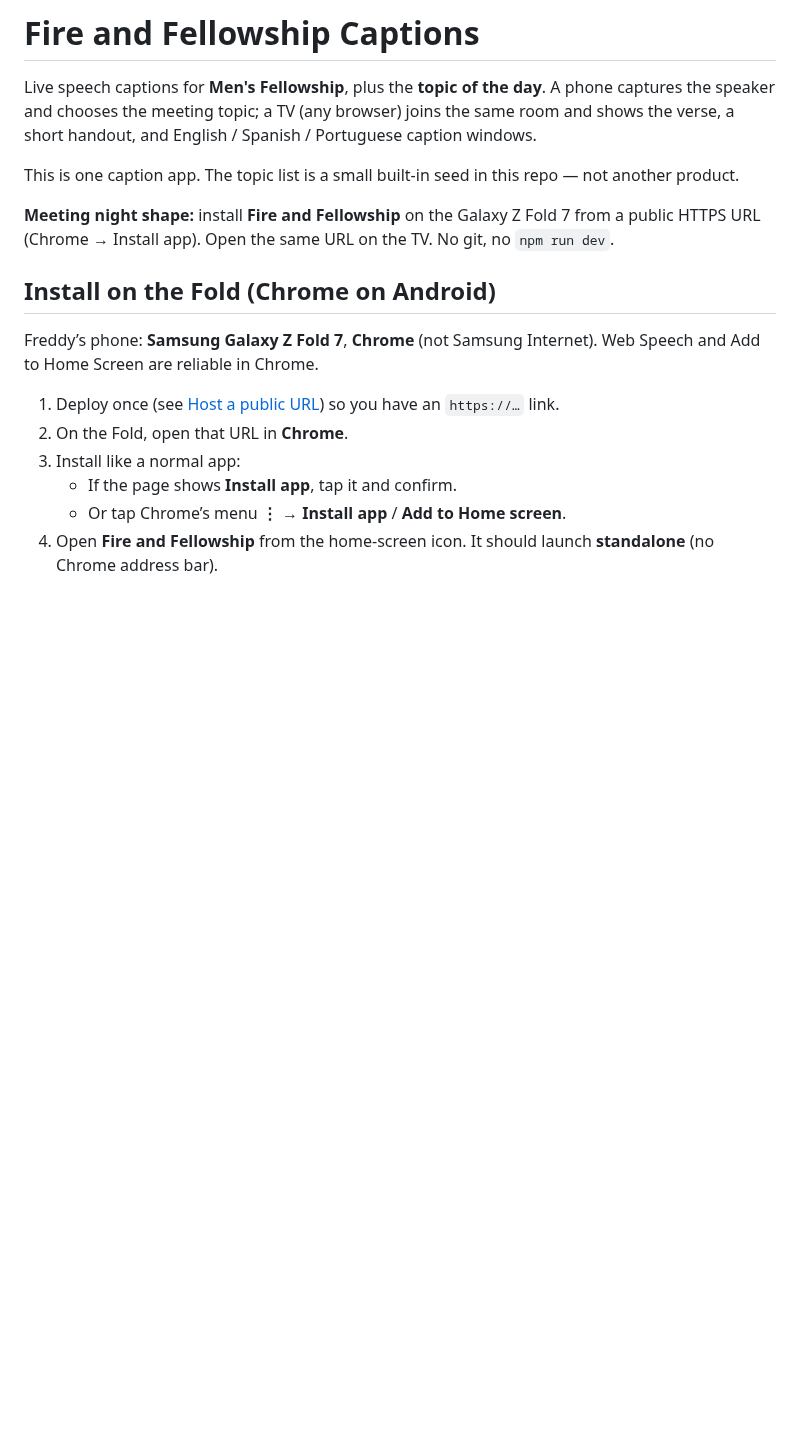
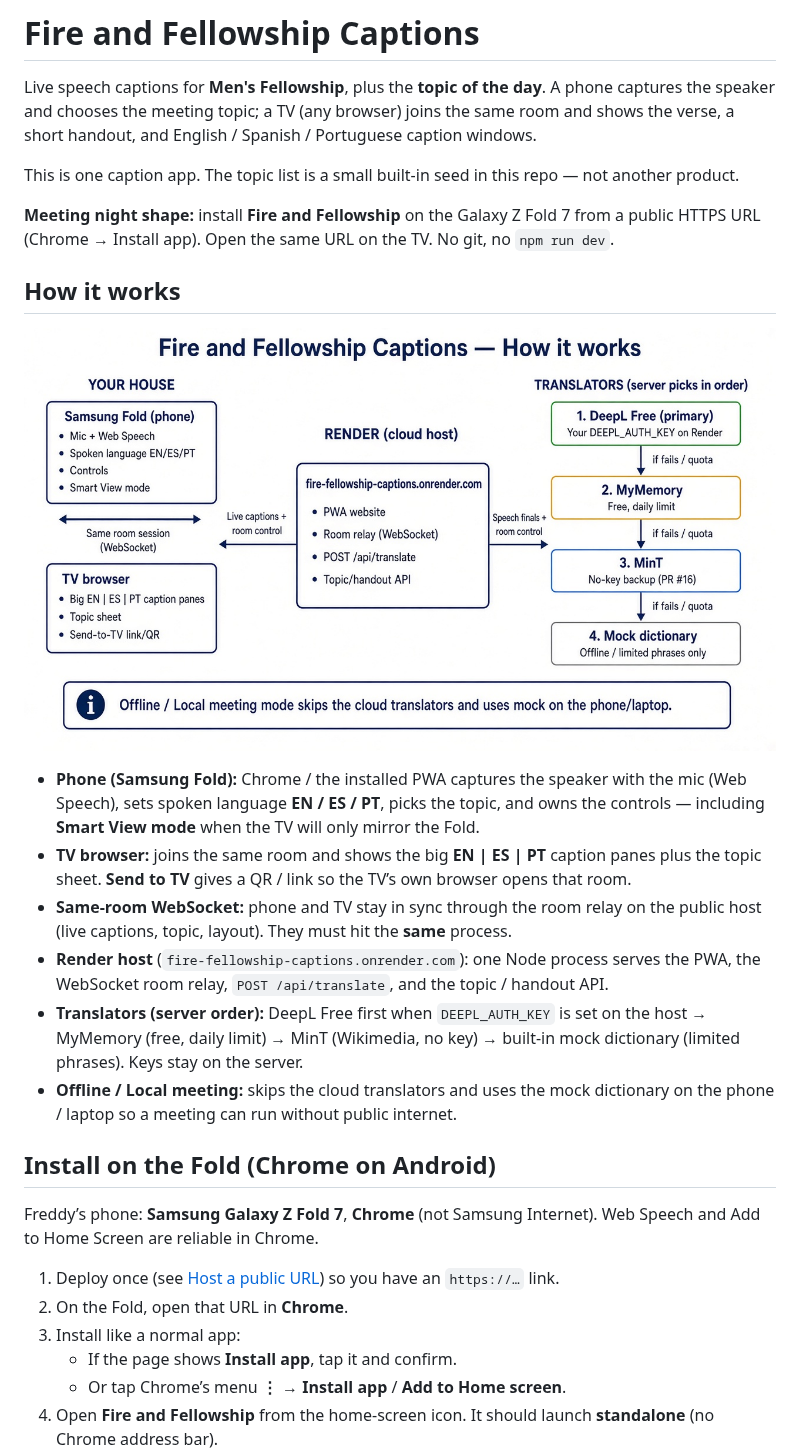
Before and after one commit to freddyja/fire-fellowship-captions, a Markdown page: README.md, the part around the change. Rendered like a GitHub page; pictures changed too: docs/architecture.png (added); blank space fills up the shorter version.

Commit message:
Add How it works architecture diagram to the README.
Freddy asked for the house / Render / translator schematic in the repo so the meeting-night path is visible without hunting through install docs.

Co-authored-by: freddyja <freddyja@users.noreply.github.com>

```diff
--- a/README.md
+++ b/README.md
@@ -5,6 +5,17 @@ Live speech captions for **Men's Fellowship**, plus the **topic of the day**. A
 This is one caption app. The topic list is a small built-in seed in this repo — not another product.
 
 **Meeting night shape:** install **Fire and Fellowship** on the Galaxy Z Fold 7 from a public HTTPS URL (Chrome → Install app). Open the same URL on the TV. No git, no `npm run dev`.
+
+## How it works
+
+![Fire and Fellowship Captions — How it works](docs/architecture.png)
+
+- **Phone (Samsung Fold):** Chrome / the installed PWA captures the speaker with the mic (Web Speech), sets spoken language **EN / ES / PT**, picks the topic, and owns the controls — including **Smart View mode** when the TV will only mirror the Fold.
+- **TV browser:** joins the same room and shows the big **EN | ES | PT** caption panes plus the topic sheet. **Send to TV** gives a QR / link so the TV’s own browser opens that room.
+- **Same-room WebSocket:** phone and TV stay in sync through the room relay on the public host (live captions, topic, layout). They must hit the **same** process.
+- **Render host** (`fire-fellowship-captions.onrender.com`): one Node process serves the PWA, the WebSocket room relay, `POST /api/translate`, and the topic / handout API.
+- **Translators (server order):** DeepL Free first when `DEEPL_AUTH_KEY` is set on the host → MyMemory (free, daily limit) → MinT (Wikimedia, no key) → built-in mock dictionary (limited phrases). Keys stay on the server.
+- **Offline / Local meeting:** skips the cloud translators and uses the mock dictionary on the phone / laptop so a meeting can run without public internet.
 
 ## Install on the Fold (Chrome on Android)
 
```
